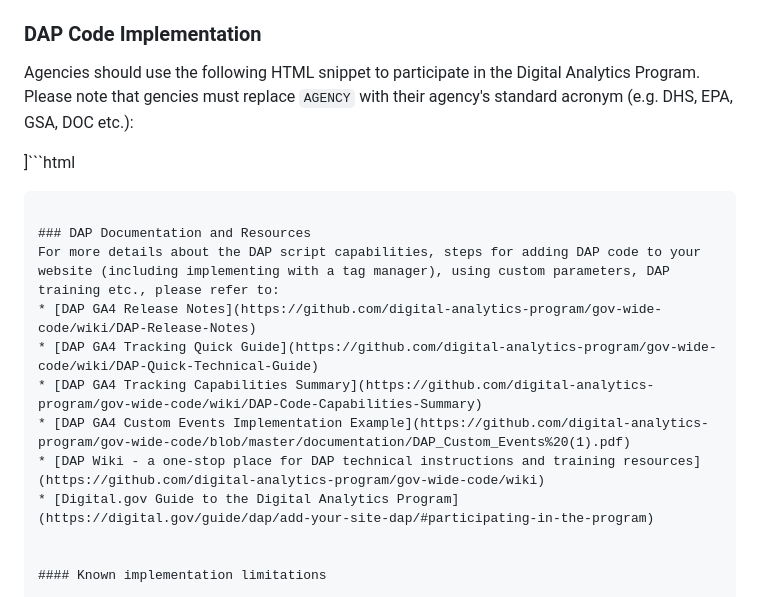
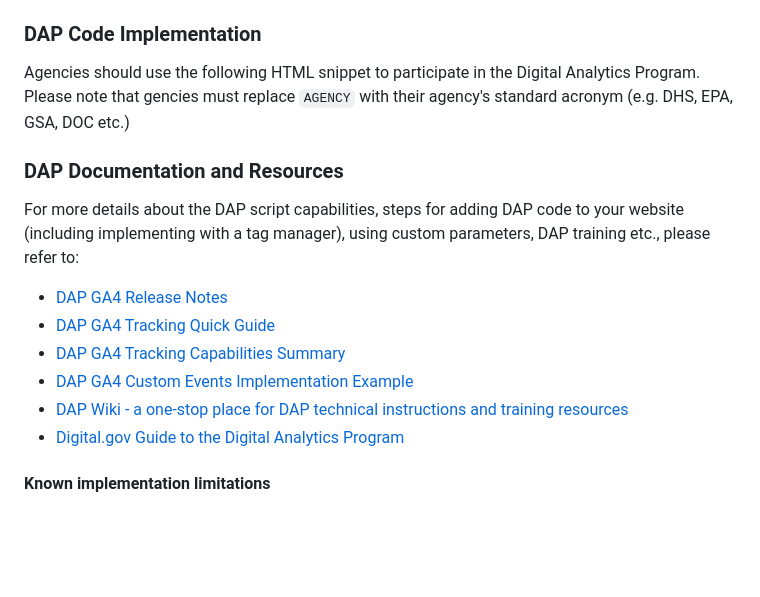
Before and after one commit to digital-analytics-program/gov-wide-code, a Markdown page: README.md, the part around the change. GitHub-like rendering; blank space fills up the shorter version.

````diff
--- a/README.md
+++ b/README.md
@@ -18,14 +18,13 @@ The latest version 8.1 of DAP GA code contains GA4 tracking only. DAP UA data co
 
 ### DAP Code Implementation
 
-Agencies should use the following HTML snippet to participate in the Digital Analytics Program. Please note that gencies must replace `AGENCY` with their agency's standard acronym (e.g. DHS, EPA, GSA, DOC etc.):
+Agencies should use the following HTML snippet to participate in the Digital Analytics Program. Please note that gencies must replace `AGENCY` with their agency's standard acronym (e.g. DHS, EPA, GSA, DOC etc.)
 
-]```html
 <!-- We participate in the US government's analytics program. See the data at analytics.usa.gov. -->
 <script async type="text/javascript" src="https://dap.digitalgov.gov/Universal-Federated-Analytics-Min.js?agency=AGENCY" id="_fed_an_ua_tag"></script>
-```
 
 ### DAP Documentation and Resources
+
 For more details about the DAP script capabilities, steps for adding DAP code to your website (including implementing with a tag manager), using custom parameters, DAP training etc., please refer to:
 * [DAP GA4 Release Notes](https://github.com/digital-analytics-program/gov-wide-code/wiki/DAP-Release-Notes)
 * [DAP GA4 Tracking Quick Guide](https://github.com/digital-analytics-program/gov-wide-code/wiki/DAP-Quick-Technical-Guide)
@@ -33,7 +32,6 @@ For more details about the DAP script capabilities, steps for adding DAP code to
 * [DAP GA4 Custom Events Implementation Example](https://github.com/digital-analytics-program/gov-wide-code/blob/master/documentation/DAP_Custom_Events%20(1).pdf)
 * [DAP Wiki - a one-stop place for DAP technical instructions and training resources](https://github.com/digital-analytics-program/gov-wide-code/wiki)
 * [Digital.gov Guide to the Digital Analytics Program](https://digital.gov/guide/dap/add-your-site-dap/#participating-in-the-program)
-
 
 #### Known implementation limitations
 
````
